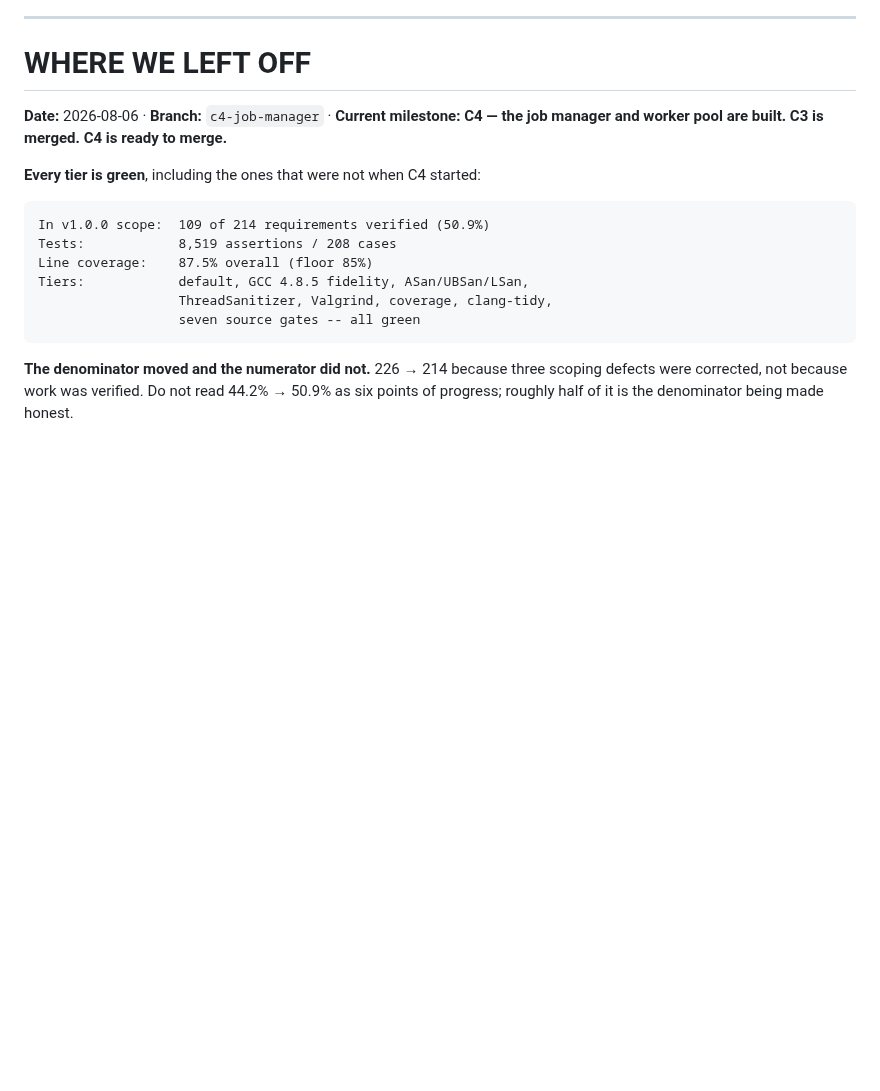
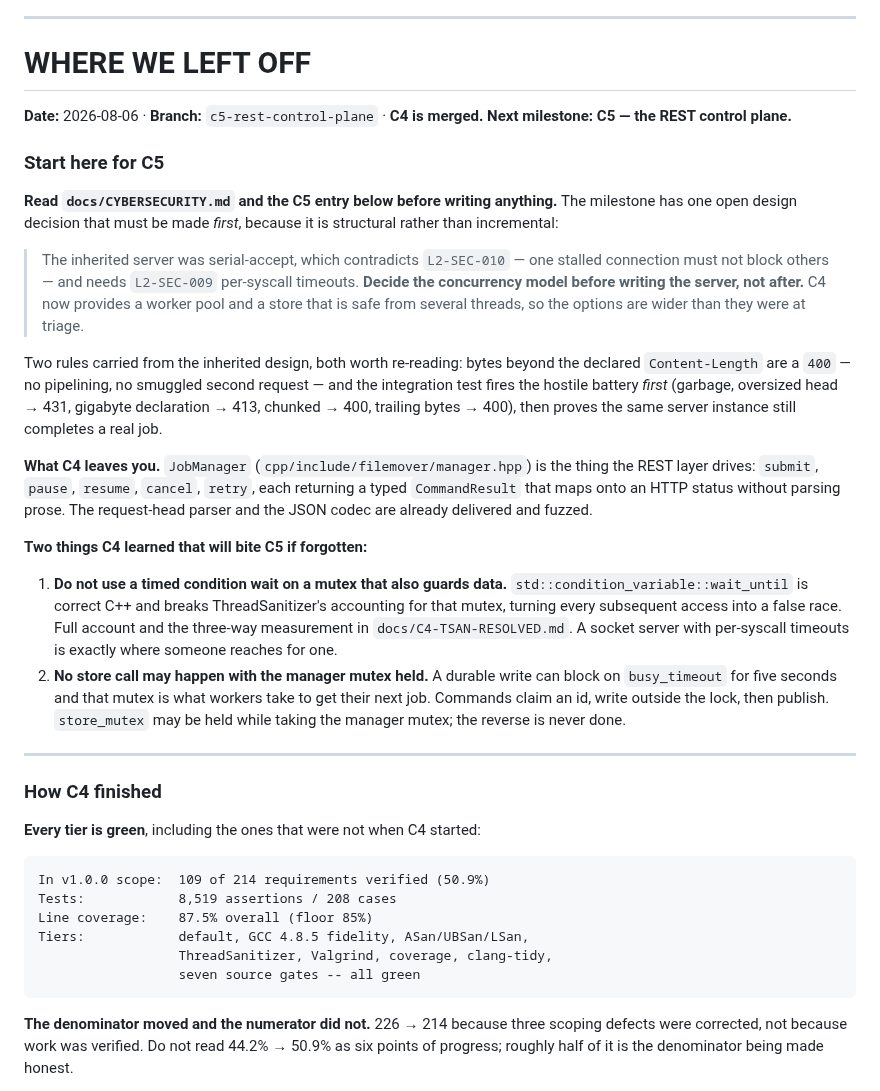
Before and after one commit to joey-huckabee/background-file-mover, a Markdown page: docs/ROADMAP.md, the part around the change. GitHub-like rendering; blank space fills up the shorter version.

Commit message:
Open C5: point the roadmap handoff at the REST control plane
C4 is merged. WHERE WE LEFT OFF now opens with what C5 needs rather than what
C4 finished, and the C4 account moves below it.

The C5 entry leads with the one decision that has to be made before any code:
the inherited server was serial-accept, which contradicts L2-SEC-010 and needs
L2-SEC-009 per-syscall timeouts. C4 changes the options available -- there is
now a worker pool and a store safe from several threads -- so the choice is
wider than it was at triage.

Two C4 lessons are carried forward where C5 will trip over them:

  Do not use a timed condition wait on a mutex that also guards data.
  wait_until is correct C++ and breaks ThreadSanitizer for that mutex. A
  socket server with per-syscall timeouts is precisely where someone reaches
  for one.

  No store call may happen with the manager mutex held. Commands claim an id,
  write outside the lock, then publish.

```diff
--- a/docs/ROADMAP.md
+++ b/docs/ROADMAP.md
@@ -9,8 +9,47 @@ and the trace matrix (`docs/TRACE-MATRIX.md`), not here.
 
 # WHERE WE LEFT OFF
 
-**Date:** 2026-08-06 · **Branch:** `c4-job-manager` · **Current milestone: C4 — the job
-manager and worker pool are built. C3 is merged. C4 is ready to merge.**
+**Date:** 2026-08-06 · **Branch:** `c5-rest-control-plane` · **C4 is merged. Next
+milestone: C5 — the REST control plane.**
+
+### Start here for C5
+
+**Read `docs/CYBERSECURITY.md` and the C5 entry below before writing anything.** The
+milestone has one open design decision that must be made *first*, because it is
+structural rather than incremental:
+
+> The inherited server was serial-accept, which contradicts `L2-SEC-010` — one stalled
+> connection must not block others — and needs `L2-SEC-009` per-syscall timeouts. **Decide
+> the concurrency model before writing the server, not after.** C4 now provides a worker
+> pool and a store that is safe from several threads, so the options are wider than they
+> were at triage.
+
+Two rules carried from the inherited design, both worth re-reading: bytes beyond the
+declared `Content-Length` are a `400` — no pipelining, no smuggled second request — and
+the integration test fires the hostile battery *first* (garbage, oversized head → 431,
+gigabyte declaration → 413, chunked → 400, trailing bytes → 400), then proves the same
+server instance still completes a real job.
+
+**What C4 leaves you.** `JobManager` (`cpp/include/filemover/manager.hpp`) is the thing
+the REST layer drives: `submit`, `pause`, `resume`, `cancel`, `retry`, each returning a
+typed `CommandResult` that maps onto an HTTP status without parsing prose. The request-head
+parser and the JSON codec are already delivered and fuzzed.
+
+**Two things C4 learned that will bite C5 if forgotten:**
+
+1. **Do not use a timed condition wait on a mutex that also guards data.**
+   `std::condition_variable::wait_until` is correct C++ and breaks ThreadSanitizer's
+   accounting for that mutex, turning every subsequent access into a false race. Full
+   account and the three-way measurement in `docs/C4-TSAN-RESOLVED.md`. A socket server
+   with per-syscall timeouts is exactly where someone reaches for one.
+2. **No store call may happen with the manager mutex held.** A durable write can block on
+   `busy_timeout` for five seconds and that mutex is what workers take to get their next
+   job. Commands claim an id, write outside the lock, then publish. `store_mutex` may be
+   held while taking the manager mutex; the reverse is never done.
+
+---
+
+### How C4 finished
 
 **Every tier is green**, including the ones that were not when C4 started:
 
```
